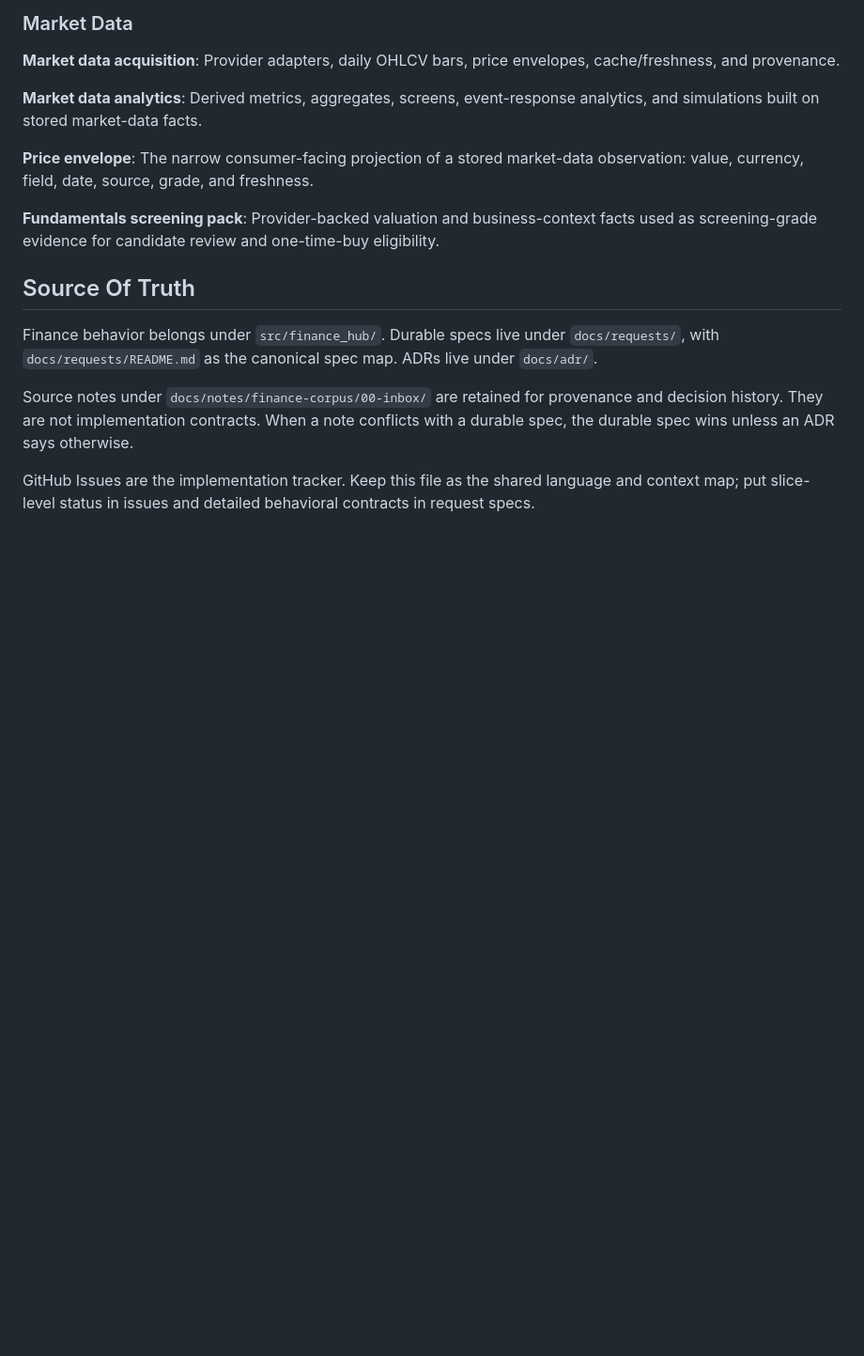
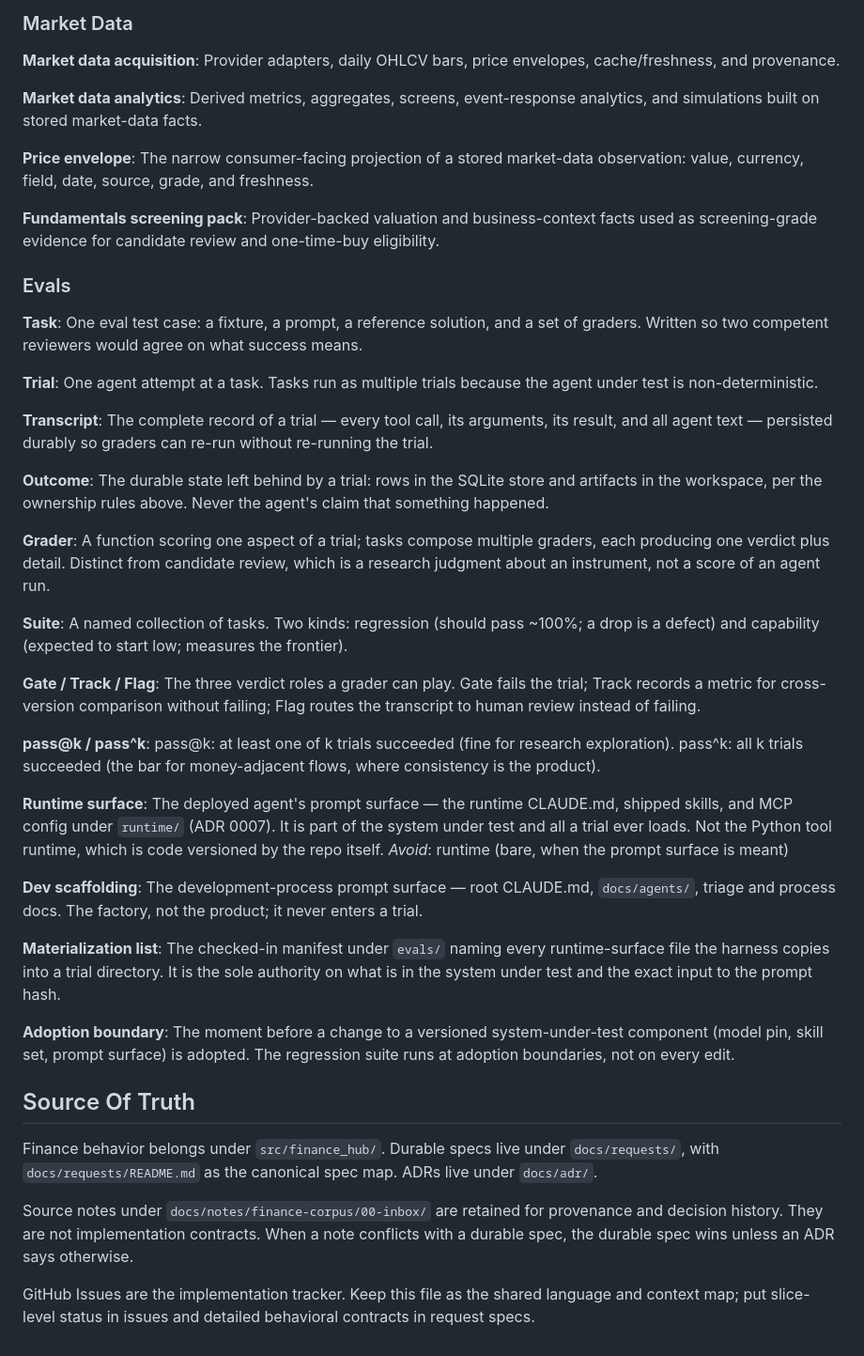
Before and after one commit to DhawalAg/finance-hub, a Markdown page: CONTEXT.md, the part around the change. Shown at 94% size. Drawn GitHub-style; blank space fills up the shorter version.

Commit message:
docs(context): migrate eval-spec §3 vocabulary into CONTEXT.md Language section (#36)
Adds an Evals sub-section to CONTEXT.md's Language section with the eleven
§3 terms, each overload-checked against the existing glossary: Outcome is
defined in terms of the existing Runtime And Evidence Ownership surfaces,
Grader is disambiguated from candidate review, and Runtime surface is
disambiguated from the Python tool runtime (with an Avoid note for bare
"runtime"). Spec §3 now points at CONTEXT.md as the canonical home and
keeps only the spec-local SUT shorthand.

Co-Authored-By: Claude Fable 5 <noreply@anthropic.com>
Claude-Session: https://claude.ai/code/session_013NtxWd2x1om3szjgMwLQEX

```diff
--- a/CONTEXT.md
+++ b/CONTEXT.md
@@ -125,6 +125,61 @@ date, source, grade, and freshness.
 Provider-backed valuation and business-context facts used as screening-grade evidence for candidate
 review and one-time-buy eligibility.
 
+### Evals
+
+**Task**:
+One eval test case: a fixture, a prompt, a reference solution, and a set of graders. Written so two
+competent reviewers would agree on what success means.
+
+**Trial**:
+One agent attempt at a task. Tasks run as multiple trials because the agent under test is
+non-deterministic.
+
+**Transcript**:
+The complete record of a trial — every tool call, its arguments, its result, and all agent text —
+persisted durably so graders can re-run without re-running the trial.
+
+**Outcome**:
+The durable state left behind by a trial: rows in the SQLite store and artifacts in the workspace,
+per the ownership rules above. Never the agent's claim that something happened.
+
+**Grader**:
+A function scoring one aspect of a trial; tasks compose multiple graders, each producing one verdict
+plus detail. Distinct from candidate review, which is a research judgment about an instrument, not a
+score of an agent run.
+
+**Suite**:
+A named collection of tasks. Two kinds: regression (should pass ~100%; a drop is a defect) and
+capability (expected to start low; measures the frontier).
+
+**Gate / Track / Flag**:
+The three verdict roles a grader can play. Gate fails the trial; Track records a metric for
+cross-version comparison without failing; Flag routes the transcript to human review instead of
+failing.
+
+**pass@k / pass^k**:
+pass@k: at least one of k trials succeeded (fine for research exploration). pass^k: all k trials
+succeeded (the bar for money-adjacent flows, where consistency is the product).
+
+**Runtime surface**:
+The deployed agent's prompt surface — the runtime CLAUDE.md, shipped skills, and MCP config under
+`runtime/` (ADR 0007). It is part of the system under test and all a trial ever loads. Not the
+Python tool runtime, which is code versioned by the repo itself.
+_Avoid_: runtime (bare, when the prompt surface is meant)
+
+**Dev scaffolding**:
+The development-process prompt surface — root CLAUDE.md, `docs/agents/`, triage and process docs.
+The factory, not the product; it never enters a trial.
+
+**Materialization list**:
+The checked-in manifest under `evals/` naming every runtime-surface file the harness copies into a
+trial directory. It is the sole authority on what is in the system under test and the exact input to
+the prompt hash.
+
+**Adoption boundary**:
+The moment before a change to a versioned system-under-test component (model pin, skill set, prompt
+surface) is adopted. The regression suite runs at adoption boundaries, not on every edit.
+
 ## Source Of Truth
 
 Finance behavior belongs under `src/finance_hub/`. Durable specs live under
```
Also changed, not shown: 1 other file.
